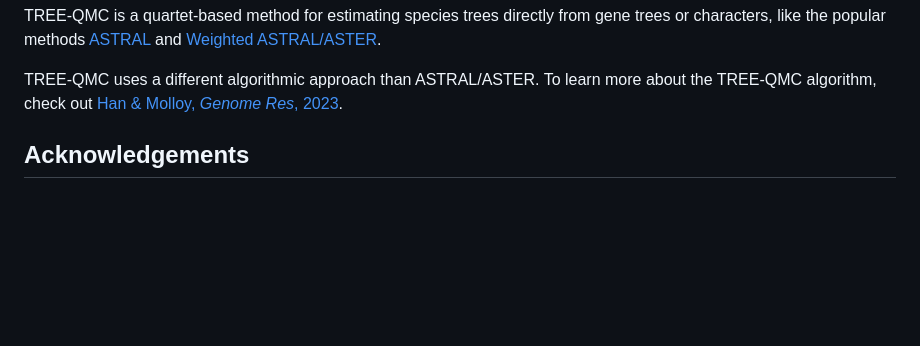
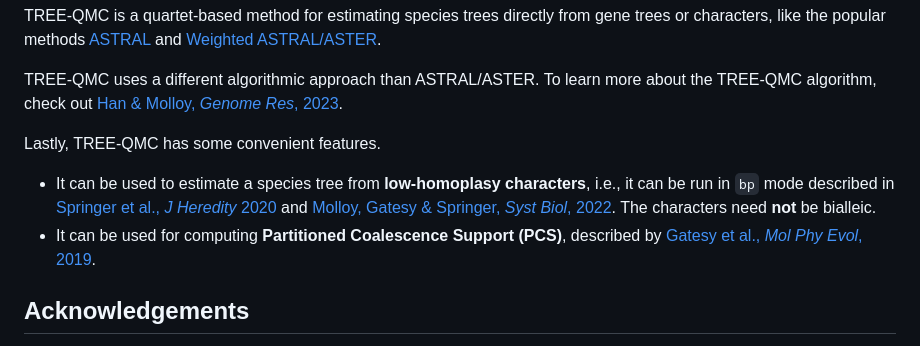
Before and after one commit to molloy-lab/TREE-QMC, a Markdown page: README.md, the part around the change. Drawn GitHub-style; blank space fills up the shorter version.

```diff
--- a/README.md
+++ b/README.md
@@ -4,6 +4,10 @@ TREE-QMC
 TREE-QMC is a quartet-based method for estimating species trees directly from gene trees or characters, like the popular methods [ASTRAL](https://doi.org/10.1186/s12859-018-2129-y) and [Weighted ASTRAL/ASTER](https://doi.org/10.1093/molbev/msac215).
 
 TREE-QMC uses a different algorithmic approach than ASTRAL/ASTER. To learn more about the TREE-QMC algorithm, check out [Han & Molloy, *Genome Res*, 2023](http:doi.org/10.1101/gr.277629.122).
+
+Lastly, TREE-QMC has some convenient features.
++ It can be used to estimate a species tree from **low-homoplasy characters**, i.e., it can be run in `bp` mode described in [Springer et al., *J Heredity* 2020](https://doi.org/10.1093/jhered/esz076) and [Molloy, Gatesy & Springer, *Syst Biol*, 2022](https://doi.org/10.1093/sysbio/syab086). The characters need **not** be bialleic.
++ It can be used for computing **Partitioned Coalescence Support (PCS)**, described by [Gatesy et al., *Mol Phy Evol*, 2019](https://doi.org/10.1016/j.ympev.2019.106539).
 
 Acknowledgements
 ----------------
```
